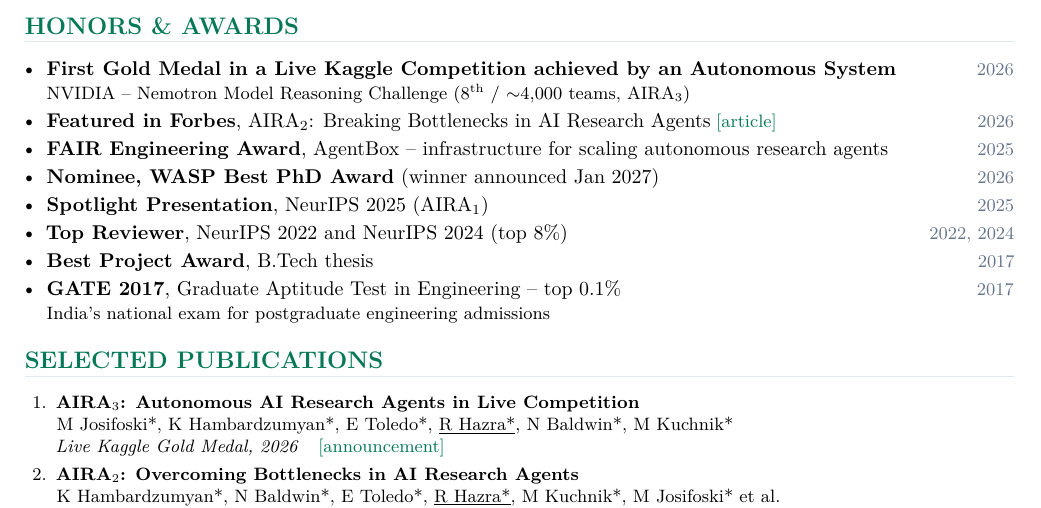
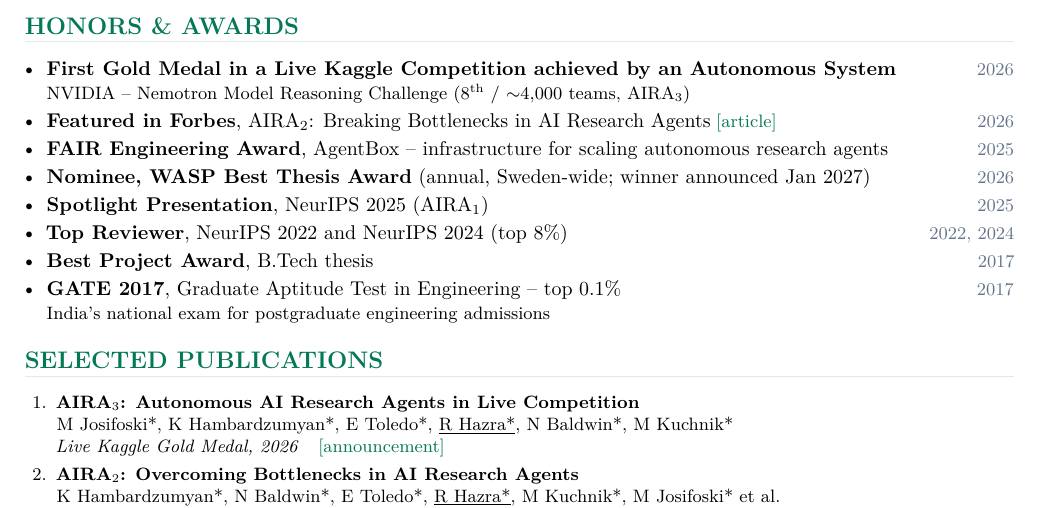
Before and after one commit to RishiHazra/rishihazra.github.io, a LaTeX CV (cv.tex): part of page 2 of 3, cut so that both start at the same text. Compiled offline with pdfLaTeX.

Commit message:
CV: WASP Best Thesis Award nominee (annual, Sweden-wide)

```diff
--- a/cv.tex
+++ b/cv.tex
@@ -134,7 +134,7 @@
     {\small NVIDIA -- Nemotron Model Reasoning Challenge (8\textsuperscript{th} / $\sim$4,000 teams, AIRA$_3$)}
   \item \textbf{Featured in Forbes}, AIRA$_2$: Breaking Bottlenecks in AI Research Agents\;\cvlink{article}{https://www.forbes.com/sites/jonmarkman/2026/04/01/aira_2-breaking-bottlenecks-in-ai-research-agents/}\hfill{\small\color{subtle}2026}
   \item \textbf{FAIR Engineering Award}, AgentBox -- infrastructure for scaling autonomous research agents\hfill{\small\color{subtle}2025}
-    \item \textbf{Nominee, WASP Best PhD Award} (winner announced Jan 2027)\hfill{\small\color{subtle}2026}
+    \item \textbf{Nominee, WASP Best Thesis Award} (annual, Sweden-wide; winner announced Jan 2027)\hfill{\small\color{subtle}2026}
   \item \textbf{Spotlight Presentation}, NeurIPS 2025 (AIRA$_1$)\hfill{\small\color{subtle}2025}
   \item \textbf{Top Reviewer}, NeurIPS 2022 and NeurIPS 2024 (top 8\%)\hfill{\small\color{subtle}2022, 2024}
   \item \textbf{Best Project Award}, B.Tech thesis\hfill{\small\color{subtle}2017}
```
Also changed, not shown: _data/cv.yml (+1 -1 lines), assets/pdf/CV_Rishi.pdf.
